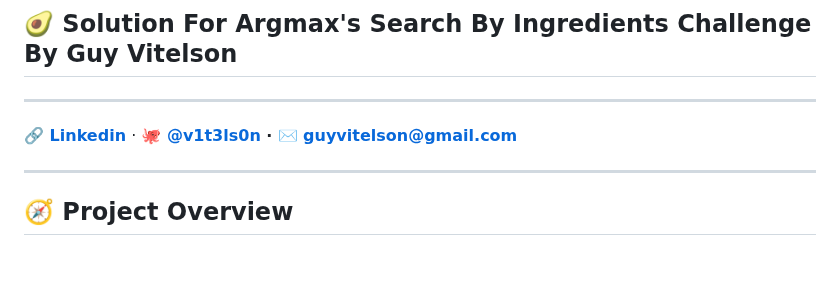
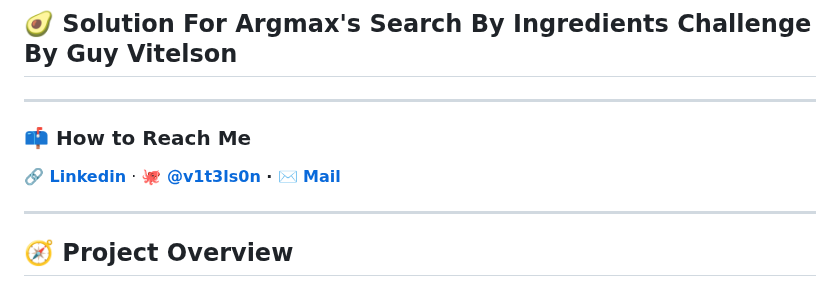
Before and after one commit to v1t3ls0n/search_by_ingredients, a Markdown page: README.md, the part around the change. Rendered like a GitHub page; blank space fills up the shorter version.

```diff
--- a/README.md
+++ b/README.md
@@ -1,9 +1,9 @@
 ## 🥑 Solution For Argmax's Search By Ingredients Challenge By Guy Vitelson
 
 ---
-
+### 📫 How to Reach Me
 **🔗 [Linkedin](https://www.linkedin.com/in/guyvitelson/)** · **🐙 [@v1t3ls0n](https://github.com/v1t3ls0n) · ✉️**
-**[guyvitelson@gmail.com](mailto:guyvitelson@gmail.com)**
+**[Mail](mailto:guyvitelson@gmail.com)**
 
 ---
 
```
